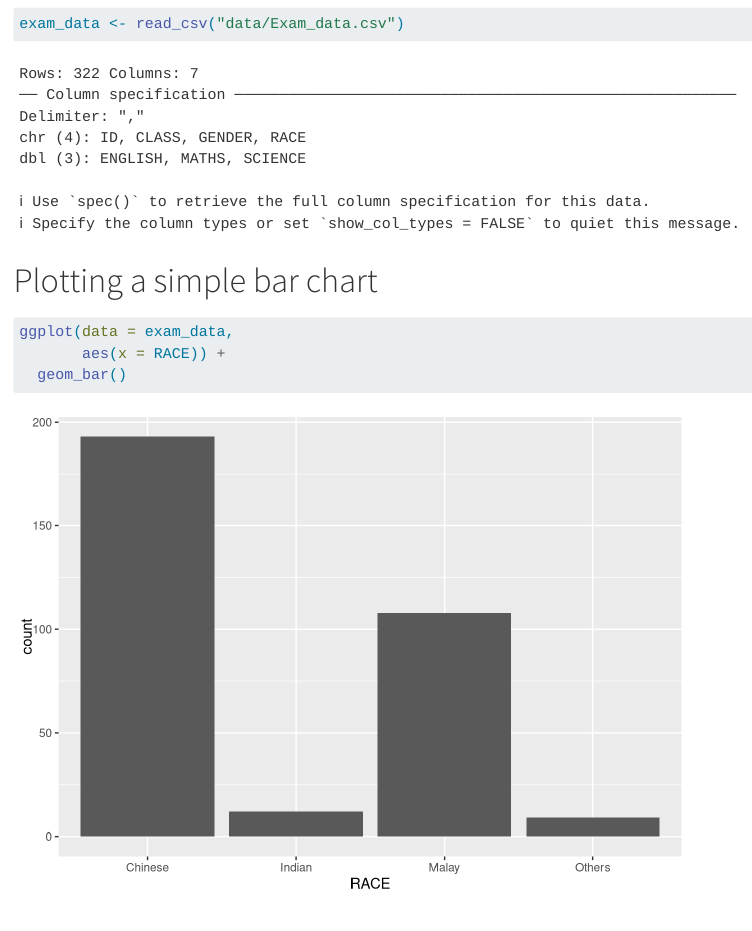
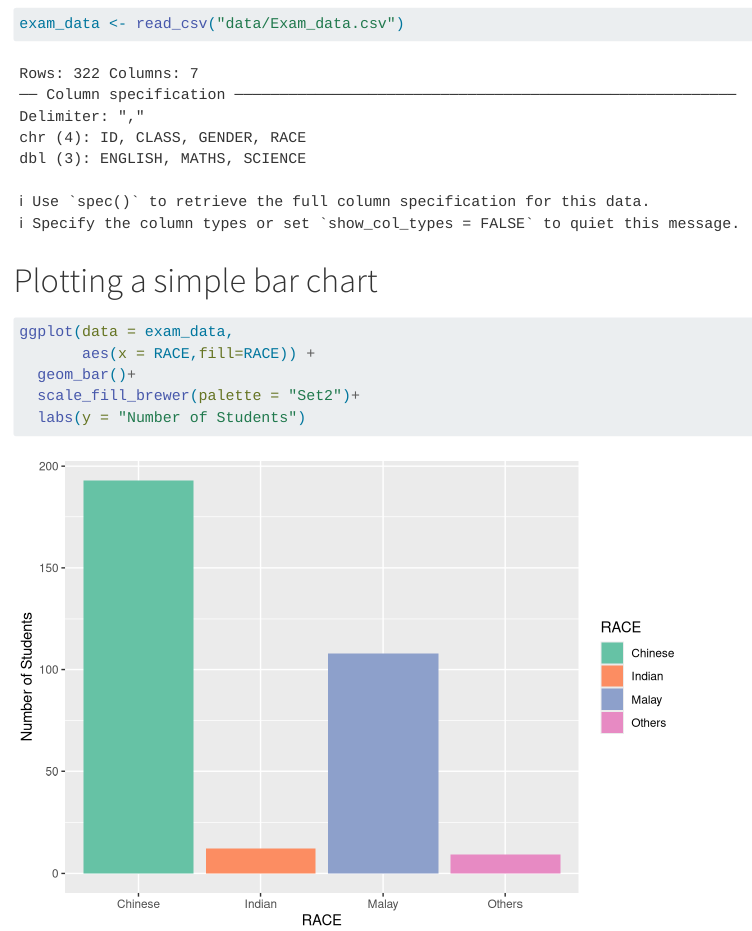
Before and after one commit to edwardbyl00/ISSS608-VAA, a Quarto document (Hands-on_EX/Hands-on_EX01/Hands-on_Ex01.qmd): the page in a window 1100 px wide, from 390 px down. Rendered offline with R 4.5, knitr and Pandoc in place of Quarto, with nearby package versions; menus at the side of the page are left out.

Commit message:
Commit bar Hand-on Exercise Barplot aesthetic

````diff
--- a/Hands-on_EX/Hands-on_EX01/Hands-on_Ex01.qmd
+++ b/Hands-on_EX/Hands-on_EX01/Hands-on_Ex01.qmd
@@ -23,6 +23,8 @@ exam_data <- read_csv("data/Exam_data.csv")
 
 ```{r}
 ggplot(data = exam_data,
-       aes(x = RACE)) +
-  geom_bar()
+       aes(x = RACE,fill=RACE)) +
+  geom_bar()+
+  scale_fill_brewer(palette = "Set2")+
+  labs(y = "Number of Students")
 ```
````
Also changed, not shown: 2 other files.
